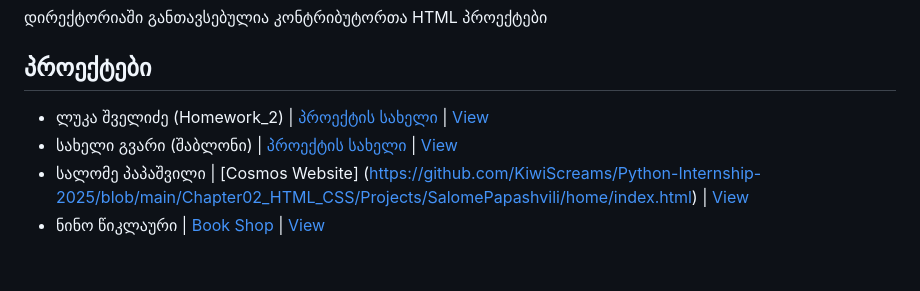
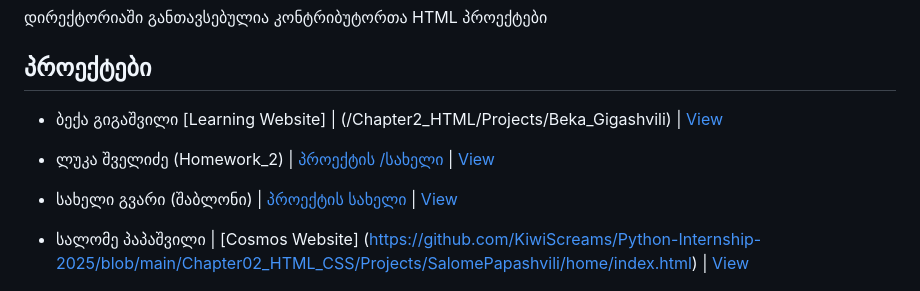
Before and after one commit to kelenjo/Python-Internship-2025, a Markdown page: Chapter02_HTML_CSS/Projects/README.md, the part around the change. GitHub-like rendering; blank space fills up the shorter version.

Commit message:
adding my project ro readme file

```diff
--- a/Chapter02_HTML_CSS/Projects/README.md
+++ b/Chapter02_HTML_CSS/Projects/README.md
@@ -3,7 +3,9 @@
 დირექტორიაში განთავსებულია კონტრიბუტორთა HTML პროექტები
 
 ## პროექტები
-- ლუკა შველიძე (Homework_2) | [პროექტის სახელი](/Chapter02_HTML_CSS/Luka_Shvelidze) | [View](https://htmlpreview.github.io/?https://github.com/Lukino2772/Python-Internship-2025/blob/main/Chapter02_HTML_CSS/Luka_Shvelidze/index.html)
+- ბექა გიგაშვილი [Learning Website] | (/Chapter2_HTML/Projects/Beka_Gigashvili) | [View](https://htmlpreview.github.io/?https://github.com/BekaGigashvili/Python-Internship-2025/blob/adding-my-code/Chapter02_HTML_CSS/Projects/Beka_Gigashvili/course_cards/index.html)
+
+- ლუკა შველიძე (Homework_2) | [პროექტის /სახელი](/Chapter02_HTML_CSS/Luka_Shvelidze) | [View](https://htmlpreview.github.io/?https://github.com/Lukino2772/Python-Internship-2025/blob/main/Chapter02_HTML_CSS/Luka_Shvelidze/index.html)
 - სახელი გვარი (შაბლონი) | [პროექტის სახელი](/Chapter2_HTML/Projects/საჩვენებელი_მისამართი) | [View](/საჩვენებელი_მისამართი)
 - სალომე პაპაშვილი | [Cosmos Website] (https://github.com/KiwiScreams/Python-Internship-2025/blob/main/Chapter02_HTML_CSS/Projects/SalomePapashvili/home/index.html) | [View](https://htmlpreview.github.io/?https://raw.githubusercontent.com/KiwiScreams/Python-Internship-2025/main/Chapter02_HTML_CSS/Projects/SalomePapashvili/home/index.html)
 - ნინო წიკლაური | [Book Shop](/Chapter02_HTML_CSS/Projects/Nino%20Tsiklauri/Book_Shop/index.html) | [View](https://htmlpreview.github.io/?https://github.com/Tsiklaurii/Python-Internship-2025/blob/main/Chapter02_HTML_CSS/Projects/Nino%20Tsiklauri/Book_Shop/index.html)
```
